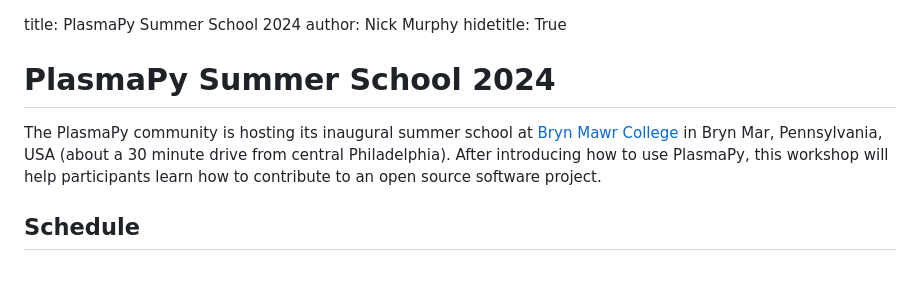
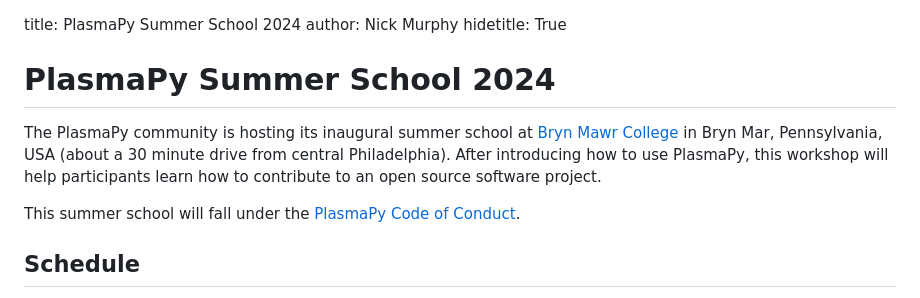
Before and after one commit to PlasmaPy/plasmapy.github.io, a Markdown page: pages/meetings/summer-school-2024.md, the part around the change printed below. Drawn GitHub-style; blank space fills up the shorter version.

Commit message:
Add link to code of conduct for summer school (#176)
* Minor fixes

* Add CoC

```diff
--- a/pages/meetings/summer-school-2024.md
+++ b/pages/meetings/summer-school-2024.md
@@ -14,6 +15,8 @@ Mawr College] in Bryn Mar, Pennsylvania, USA (about a 30 minute drive
 from central Philadelphia). After introducing how to use PlasmaPy, this
 workshop will help participants learn how to contribute to an open
 source software project.
+
+This summer school will fall under the [PlasmaPy Code of Conduct].
 
 ## Schedule
 
```
Also changed, not shown: other parts of pages/meetings/summer-school-2024.md (+1 -0 lines).
